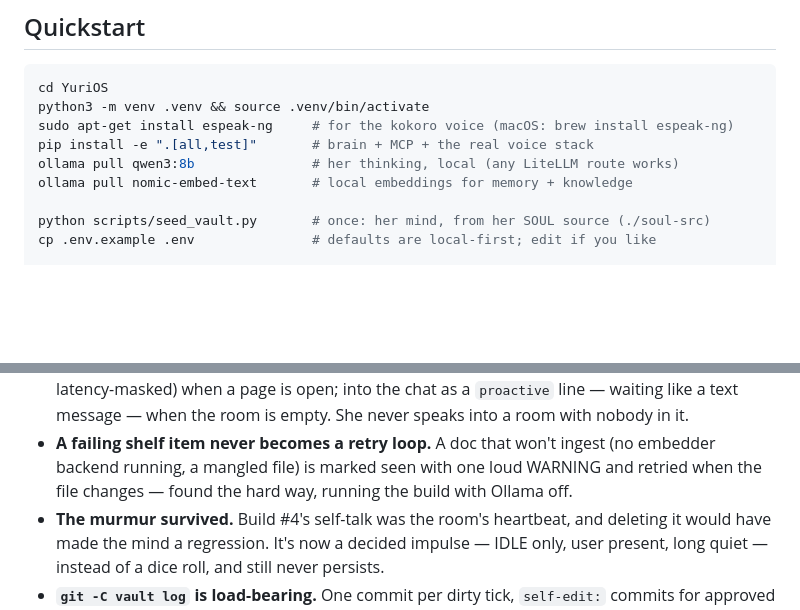
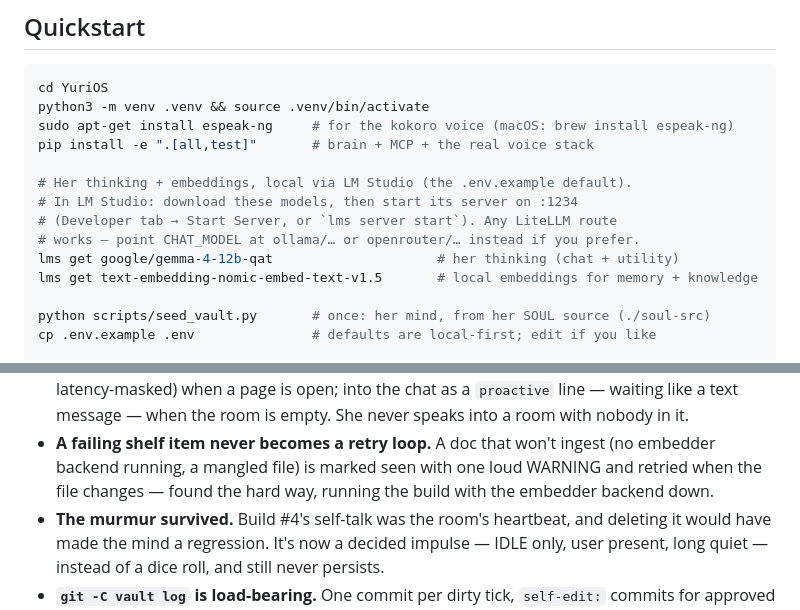
Before and after one commit to yuri-os/YuriOS, a Markdown page: README.md, 2 parts joined by grey strips. GitHub-like rendering; blank space fills up the shorter version.

Commit message:
README: align Quickstart model setup with LM Studio defaults
The Quickstart told you to pull Ollama models, but .env.example ships an
LM Studio config (lm_studio/… routes, LMSTUDIO_BASE_URL, EMBED_BACKEND=
lm_studio). Following the README literally left you with models that don't
match the config. Swap the ollama pull steps for lms get of the actual
configured models, and make the drop-folder anecdote provider-neutral.

```diff
--- a/README.md
+++ b/README.md
@@ -29,8 +29,13 @@ cd YuriOS
 python3 -m venv .venv && source .venv/bin/activate
 sudo apt-get install espeak-ng     # for the kokoro voice (macOS: brew install espeak-ng)
 pip install -e ".[all,test]"       # brain + MCP + the real voice stack
-ollama pull qwen3:8b               # her thinking, local (any LiteLLM route works)
-ollama pull nomic-embed-text       # local embeddings for memory + knowledge
+
+# Her thinking + embeddings, local via LM Studio (the .env.example default).
+# In LM Studio: download these models, then start its server on :1234
+# (Developer tab → Start Server, or `lms server start`). Any LiteLLM route
+# works — point CHAT_MODEL at ollama/… or openrouter/… instead if you prefer.
+lms get google/gemma-4-12b-qat                     # her thinking (chat + utility)
+lms get text-embedding-nomic-embed-text-v1.5       # local embeddings for memory + knowledge
 
 python scripts/seed_vault.py       # once: her mind, from her SOUL source (./soul-src)
 cp .env.example .env               # defaults are local-first; edit if you like
@@ -191,8 +196,8 @@ both. "What did you do while I was gone?" is a page you open (the inner-life tab
   a room with nobody in it.
 - **A failing shelf item never becomes a retry loop.** A doc that won't ingest (no
   embedder backend running, a mangled file) is marked seen with one loud WARNING and
-  retried when the file changes — found the hard way, running the build with Ollama
-  off.
+  retried when the file changes — found the hard way, running the build with the
+  embedder backend down.
 - **The murmur survived.** Build #4's self-talk was the room's heartbeat, and
   deleting it would have made the mind a regression. It's now a decided impulse —
   IDLE only, user present, long quiet — instead of a dice roll, and still never
```
